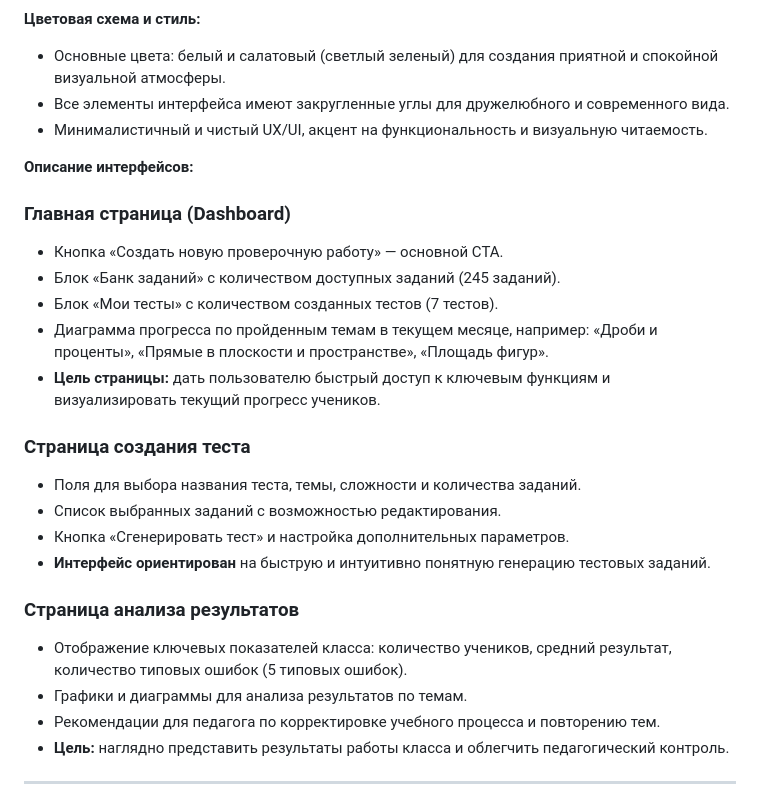
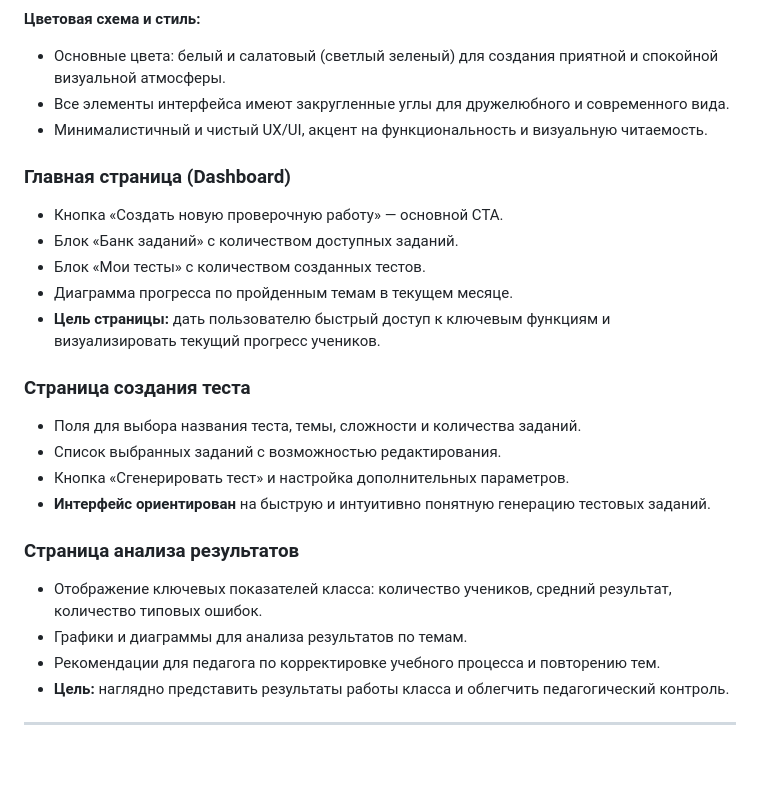
Before and after one commit to vichnya/IT-Project-Management-for-corporate-training, a Markdown page: Чернышева В.В. ИСР 2.md, the part around the change. GitHub-like rendering; blank space fills up the shorter version.

```diff
--- a/Чернышева В.В. ИСР 2.md
+++ b/Чернышева В.В. ИСР 2.md
@@ -13,14 +13,12 @@
 - Все элементы интерфейса имеют закругленные углы для дружелюбного и современного вида.
 - Минималистичный и чистый UX/UI, акцент на функциональность и визуальную читаемость.
 
-**Описание интерфейсов:**
-
 ### Главная страница (Dashboard)
 
 - Кнопка «Создать новую проверочную работу» — основной CTA.
-- Блок «Банк заданий» с количеством доступных заданий (245 заданий).
-- Блок «Мои тесты» с количеством созданных тестов (7 тестов).
-- Диаграмма прогресса по пройденным темам в текущем месяце, например: «Дроби и проценты», «Прямые в плоскости и пространстве», «Площадь фигур».
+- Блок «Банк заданий» с количеством доступных заданий.
+- Блок «Мои тесты» с количеством созданных тестов.
+- Диаграмма прогресса по пройденным темам в текущем месяце.
 - **Цель страницы:** дать пользователю быстрый доступ к ключевым функциям и визуализировать текущий прогресс учеников.
 
 ### Страница создания теста
@@ -32,7 +30,7 @@
 
 ### Страница анализа результатов
 
-- Отображение ключевых показателей класса: количество учеников, средний результат, количество типовых ошибок (5 типовых ошибок).
+- Отображение ключевых показателей класса: количество учеников, средний результат, количество типовых ошибок.
 - Графики и диаграммы для анализа результатов по темам.
 - Рекомендации для педагога по корректировке учебного процесса и повторению тем.
 - **Цель:** наглядно представить результаты работы класса и облегчить педагогический контроль.
```
